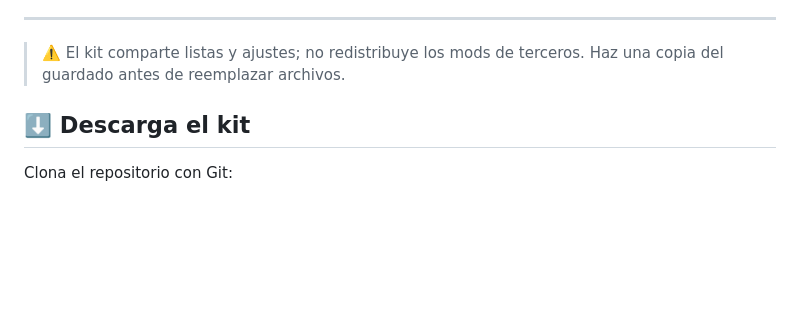
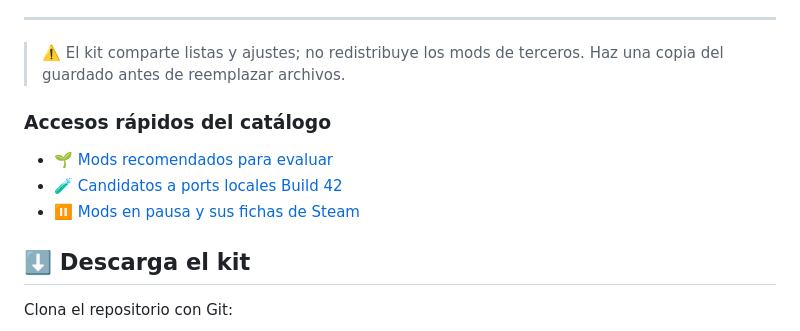
Before and after one commit to samuelzyx/chilaseda-fix-custom-mods-project-zombiod, a Markdown page: kits/Zombicidio_Jill_B42/README.md, the part around one of its changes. Rendered like a GitHub page; blank space fills up the shorter version.

Commit message:
docs: publish Jill mod recommendations and port candidates

```diff
--- a/kits/Zombicidio_Jill_B42/README.md
+++ b/kits/Zombicidio_Jill_B42/README.md
@@ -16,6 +16,12 @@
 
 > ⚠️ El kit comparte listas y ajustes; no redistribuye los mods de terceros. Haz una copia del
 > guardado antes de reemplazar archivos.
+
+### Accesos rápidos del catálogo
+
+- [🌱 Mods recomendados para evaluar](mods_en_pausa.md#recomendados-para-evaluar)
+- [🧪 Candidatos a ports locales Build 42](mods_en_pausa.md#candidatos-a-ports-locales-build-42)
+- [⏸️ Mods en pausa y sus fichas de Steam](mods_en_pausa.md#mods-en-pausa)
 
 ## ⬇️ Descarga el kit
 
```
Also changed, not shown: other parts of kits/Zombicidio_Jill_B42/README.md (+1 -0 lines), kits/Zombicidio_Jill_B42/mods_en_pausa.md (+143 -29 lines), docs/workshop-covers/2696083206.png (added), docs/workshop-covers/3032253803.png (added), 1 other file.
